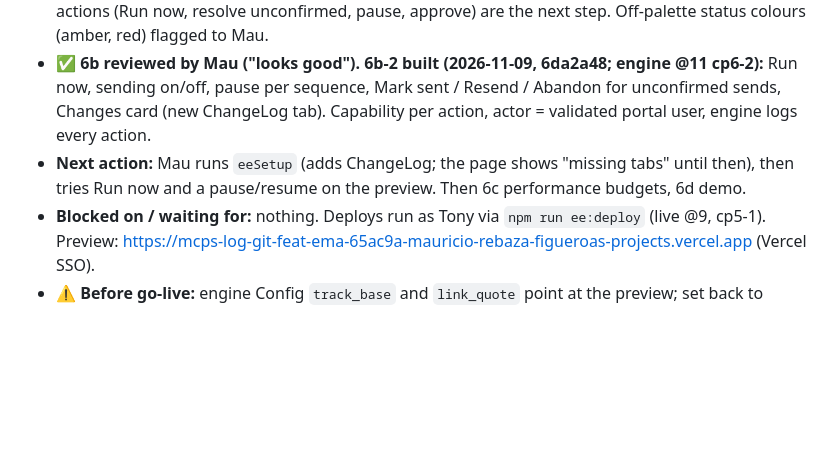
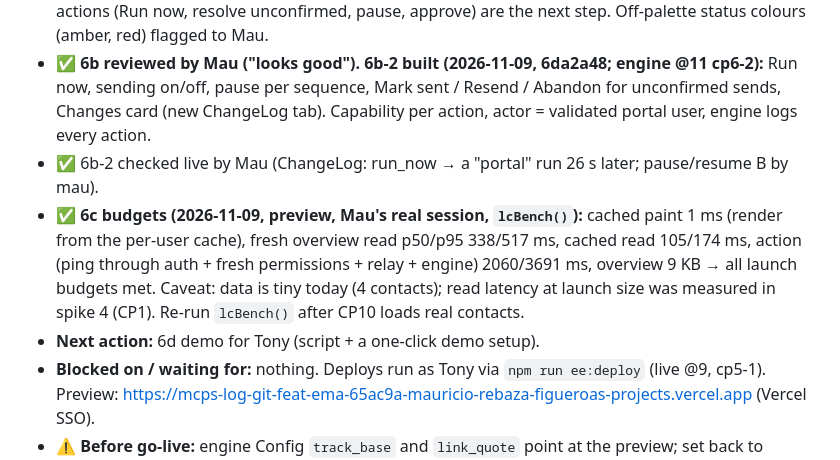
Before and after one commit to mauriciorebaza210/mcps-log, a Markdown page: email-engine/docs/PROGRESS.md, the part around the change. Rendered like a GitHub page; blank space fills up the shorter version.

Commit message:
Progress: CP6c performance budgets met with real sessions
Co-Authored-By: Claude Opus 5.5 <noreply@anthropic.com>

```diff
--- a/email-engine/docs/PROGRESS.md
+++ b/email-engine/docs/PROGRESS.md
@@ -16,7 +16,9 @@ Resume in any Claude Code session with `/email-engine`.
   - Process note: a deploy that adds a tab needs `eeSetup` before the next run; say so in the same message.
 - ✅ **6b built (2026-11-09, f22de2c; on the preview):** Lifecycle Email page (Sales Hub → Lifecycle Email, admins): Emails (per-sequence panels; drawer: Performance / Recipients / Setup), Activity (health, needs a decision, runs, alerts), Contacts (search, filter, person drawer with timeline). Brand fonts/colours, scoped CSS (`lifecycle.css`), cache-first per user, Bearer token, phone layout. Checked with headless-Chrome screenshots against example data run through the real read model (desktop, drawers, 390 px), and the real engine data through the same read model (850 ms, 15 KB). Read-only: actions (Run now, resolve unconfirmed, pause, approve) are the next step. Off-palette status colours (amber, red) flagged to Mau.
 - ✅ **6b reviewed by Mau ("looks good"). 6b-2 built (2026-11-09, 6da2a48; engine @11 cp6-2):** Run now, sending on/off, pause per sequence, Mark sent / Resend / Abandon for unconfirmed sends, Changes card (new ChangeLog tab). Capability per action, actor = validated portal user, engine logs every action.
-- **Next action:** Mau runs `eeSetup` (adds ChangeLog; the page shows "missing tabs" until then), then tries Run now and a pause/resume on the preview. Then 6c performance budgets, 6d demo.
+- ✅ 6b-2 checked live by Mau (ChangeLog: run_now → a "portal" run 26 s later; pause/resume B by mau).
+- ✅ **6c budgets (2026-11-09, preview, Mau's real session, `lcBench()`):** cached paint 1 ms (render from the per-user cache), fresh overview read p50/p95 338/517 ms, cached read 105/174 ms, action (ping through auth + fresh permissions + relay + engine) 2060/3691 ms, overview 9 KB → all launch budgets met. Caveat: data is tiny today (4 contacts); read latency at launch size was measured in spike 4 (CP1). Re-run `lcBench()` after CP10 loads real contacts.
+- **Next action:** 6d demo for Tony (script + a one-click demo setup).
 - **Blocked on / waiting for:** nothing. Deploys run as Tony via `npm run ee:deploy` (live @9, cp5-1). Preview: https://mcps-log-git-feat-ema-65ac9a-mauricio-rebaza-figueroas-projects.vercel.app (Vercel SSO).
 - **⚠️ Before go-live:** engine Config `track_base` and `link_quote` point at the preview; set back to https://mcps-log.vercel.app and https://mcps-log.vercel.app/service. Production env needs EE_ENGINE_SS_ID, EE_ENGINE_WEBAPP_URL, **fresh** EE_LINK_SECRET + EE_RELAY_SECRET (the preview ones were shown in a screenshot in the chat on 2026-11-09; also update the engine's Script Properties to match), and CRON_SECRET.
 - **Open decisions (not blocking yet):** (0) **before C contact loading (CP10):** approving a startup request already sends a plain-text "Your MCPS Pool Startup is Confirmed" email (appscript/StartupRequests.js, `handleStartupRequestApprove_`), while the engine's branded Welcome is scheduled startup −3 (deadline startup −1). Keep both, drop the plain one, or send the Welcome at approval? Asked 2026-11-09; Mau to decide at CP10. (1) the 3-1 report layout (CP8 portal work); (2) final Safety Guidelines + Startup Guide PDFs (can be added after launch through the Attachment Library); (3) A "positive service milestone"; (4) Referral Campaign timing.
```
